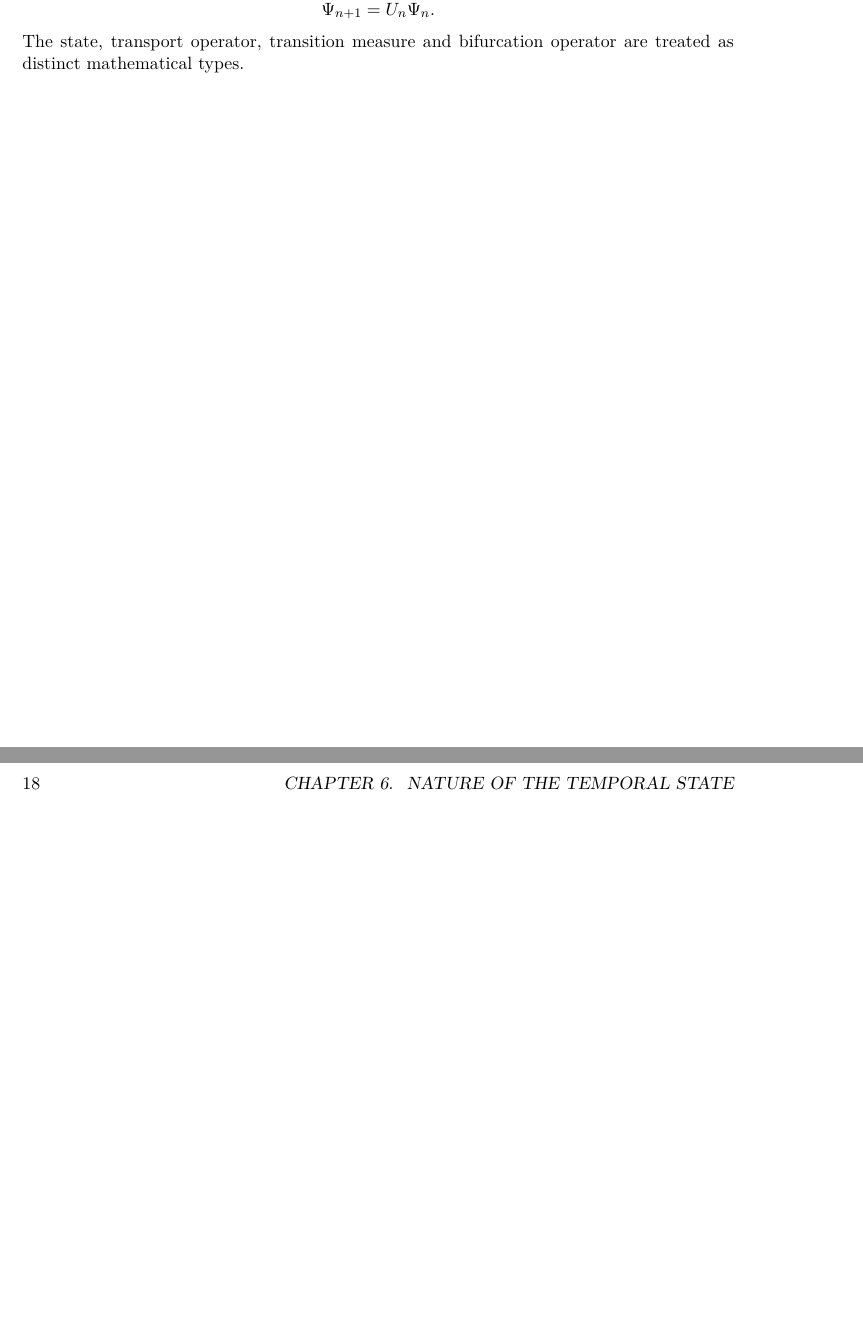
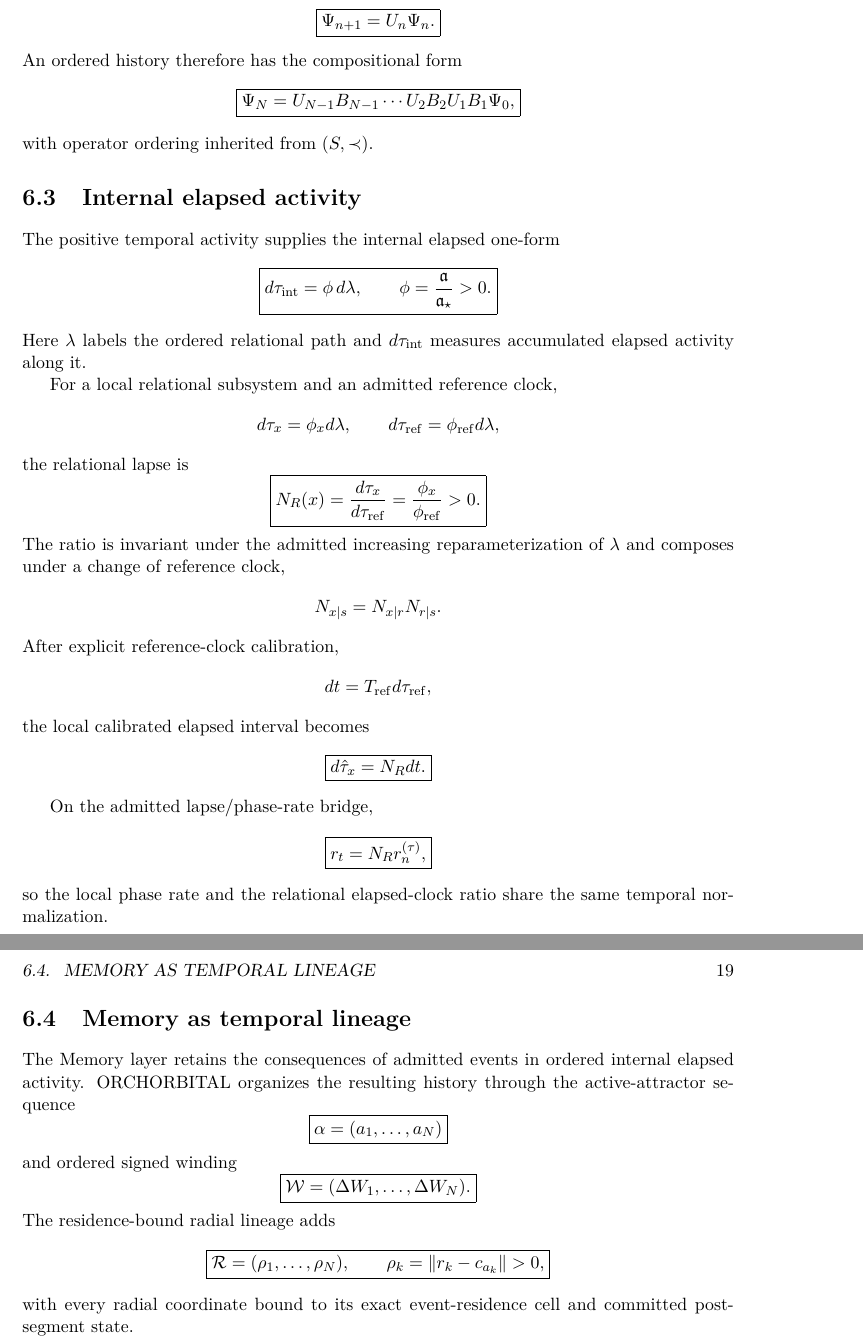
Before and after one commit to AdrianLipa90/Informational-Dynamics-of-Time, a LaTeX book (monograph/main.tex, which reads monograph/chapters/03_nature_of_temporal_state.tex): two parts of pages 27 and 28 of 102 before the commit and two parts of pages 28 and 29 of 104 after it, joined at a grey line, cut so that both start at the same text, the shorter picture padded with empty space. Compiled offline with pdfLaTeX.

Commit message:
monograph: expand nature of temporal state synthesis

```diff
--- a/monograph/chapters/03_nature_of_temporal_state.tex
+++ b/monograph/chapters/03_nature_of_temporal_state.tex
@@ -7,4 +12,3 @@ Local transport is represented by
 \[
-\Psi_{n+1}=U_n\Psi_n.
+\boxed{\Psi:S\to\mathcal H}
 \]
-The state, transport operator, transition measure and bifurcation operator are treated as distinct mathematical types.
@@ -10,0 +56,74 @@ The state, transport operator, transition measure and bifurcation operator are t
+\boxed{\Psi_{n+1}=U_n\Psi_n.}
+\]
+An ordered history therefore has the compositional form
+\[
+\boxed{
+\Psi_N
+=U_{N-1}B_{N-1}\cdots U_2B_2U_1B_1\Psi_0,
+}
+\]
+with operator ordering inherited from $(S,\prec)$.
+
+\section{Internal elapsed activity}
+
+The positive temporal activity supplies the internal elapsed one-form
+\[
+\boxed{
+d\tau_{\rm int}=\phi\,d\lambda,
+\qquad
+\phi=\frac{\mathfrak a}{\mathfrak a_\star}>0.
+}
+\]
+Here $\lambda$ labels the ordered relational path and $d\tau_{\rm int}$ measures accumulated elapsed activity along it.
+
+For a local relational subsystem and an admitted reference clock,
+\[
+d\tau_x=\phi_xd\lambda,
+\qquad
+d\tau_{\rm ref}=\phi_{\rm ref}d\lambda,
+\]
+the relational lapse is
+\[
+\boxed{
+N_R(x)=\frac{d\tau_x}{d\tau_{\rm ref}}
+=\frac{\phi_x}{\phi_{\rm ref}}>0.
+}
+\]
+The ratio is invariant under the admitted increasing reparameterization of $\lambda$ and composes under a change of reference clock,
+\[
+N_{x|s}=N_{x|r}N_{r|s}.
+\]
+After explicit reference-clock calibration,
+\[
+dt=T_{\rm ref}d\tau_{\rm ref},
+\]
+the local calibrated elapsed interval becomes
+\[
+\boxed{d\hat\tau_x=N_Rdt.}
+\]
+
+On the admitted lapse/phase-rate bridge,
+\[
+\boxed{r_t=N_Rr_n^{(\tau)},}
+\]
+so the local phase rate and the relational elapsed-clock ratio share the same temporal normalization.
+
+\section{Memory as temporal lineage}
+
+The Memory layer retains the consequences of admitted events in ordered internal elapsed activity. ORCHORBITAL organizes the resulting history through the active-attractor sequence
+\[
+\boxed{\alpha=(a_1,\ldots,a_N)}
+\]
+and ordered signed winding
+\[
+\boxed{\mathcal W=(\Delta W_1,\ldots,\Delta W_N).}
+\]
+The residence-bound radial lineage adds
+\[
+\boxed{
+\mathcal R=(\rho_1,\ldots,\rho_N),
+\qquad
+\rho_k=\|r_k-c_{a_k}\|>0,
+}
+\]
+with every radial coordinate bound to its exact event-residence cell and committed post-segment state.
```
Also changed, not shown: monograph/chapters/03_nature_of_temporal_state.tex (94 more changed lines).
